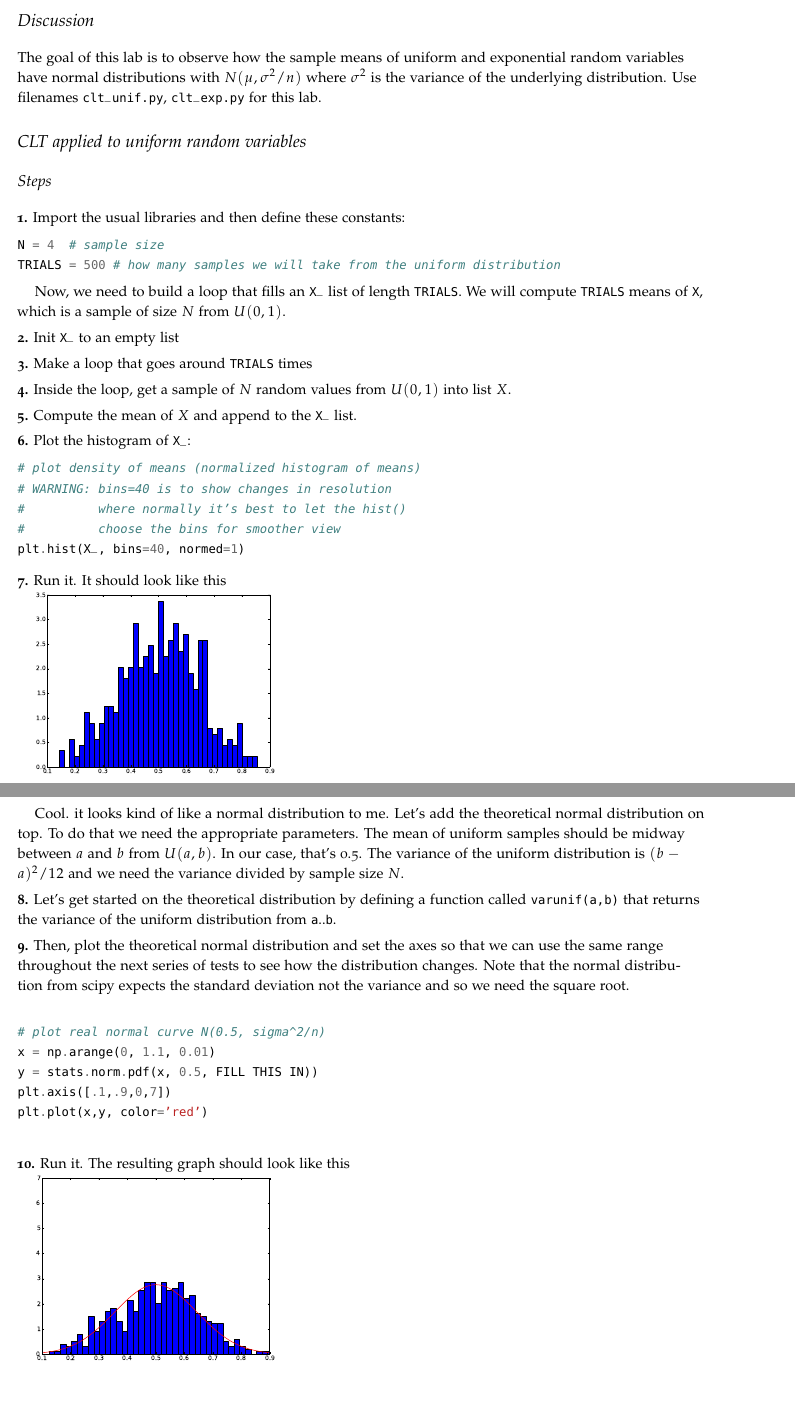
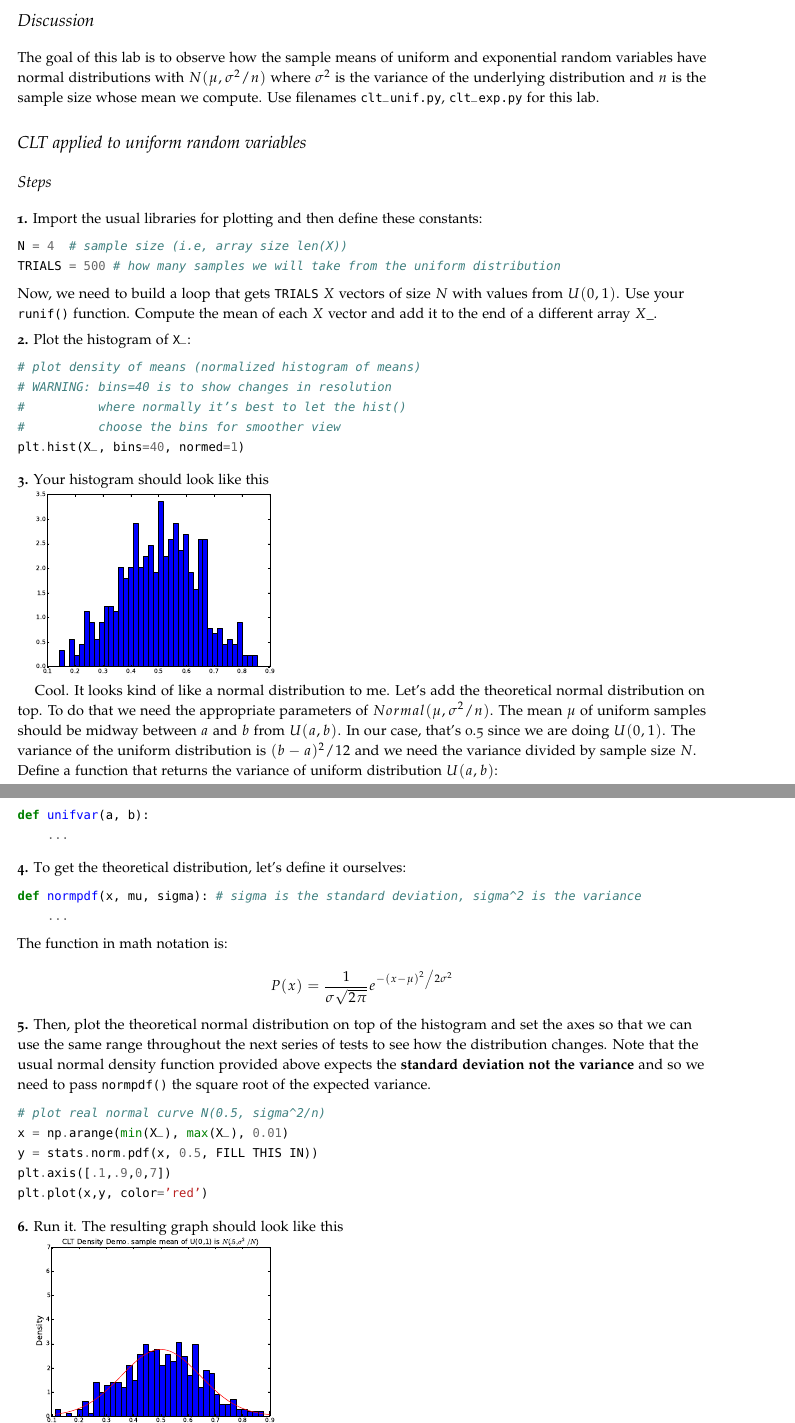
Before and after one commit to parrt/msan501-old, a LaTeX thesis (labs/labs.tex, which reads labs/clt.tex): two parts of pages 39 and 40 of 76, joined at a grey line, cut so that both start at the same text, the shorter picture padded with empty space. The pictures show the PDF file labs/labs.pdf that the author committed with the source.

Commit message:
update clt lab

```diff
--- a/labs/clt.tex
+++ b/labs/clt.tex
@@ -6,7 +6,7 @@
 
 \begin{fullwidth}
 
-The goal of this lab is to observe how the sample means of uniform and exponential random variables have normal distributions with $N(\mu, \sigma^2/n)$ where $\sigma^2$ is the variance of the underlying distribution. Use filenames {\tt clt\_unif.py}, {\tt clt\_exp.py} for this lab.
+The goal of this lab is to observe how the sample means of uniform and exponential random variables have normal distributions with $N(\mu, \sigma^2/n)$ where $\sigma^2$ is the variance of the underlying distribution and $n$ is the sample size whose mean we compute. Use filenames {\tt clt\_unif.py}, {\tt clt\_exp.py} for this lab.
 
 \section{CLT applied to uniform random variables}
 
@@ -22,22 +22,14 @@ The goal of this lab is to observe how the sample means of uniform and exponenti
 # where mean=1/lambda, variance=1/lambda^2 for exp distribution.
 }
 
-\step Import the usual libraries and then define these constants:
+\step Import the usual libraries for plotting and then define these constants:
 
 \begin{pyverbatim}
-N = 4  # sample size
+N = 4  # sample size (i.e, array size len(X))
 TRIALS = 500 # how many samples we will take from the uniform distribution
 \end{pyverbatim}
 
-Now, we need to build a loop that fills an {\tt X\_} list of length {\tt TRIALS}.  We will compute {\tt TRIALS} means of {\tt X}, which is a sample of size $N$ from $U(0,1)$. \\
-
-\step Init {\tt X\_} to an empty list
-
-\step Make a loop that goes around {\tt TRIALS} times
-
-\step Inside the loop, get a sample of $N$ random values from $U(0,1)$ into list $X$.
-
-\step Compute the mean of $X$ and append to the {\tt X\_} list.
+\noindent Now, we need to build a loop that gets  {\tt TRIALS} $X$ vectors of size $N$ with values from $U(0,1)$. Use your {\tt runif()} function. Compute the mean of each $X$ vector and add it to the end of a different array $X\_$.
 
 \step Plot the histogram of {\tt X\_}:
 
@@ -49,7 +41,7 @@ Now, we need to build a loop that fills an {\tt X\_} list of length {\tt TRIALS}
 plt.hist(X_, bins=40, normed=1)
 \end{pyverbatim}
 
-\step Run it. It should look like this \\
+\step Your histogram should look like this \\
 
 \scalebox{.35}{\includegraphics{figures/clt_unif-500-4-basic.pdf}}
 
@@ -57,11 +49,27 @@ Cool. it looks kind of like a normal distribution to me. Let's add the theoretic
 
-\step  Let's get started on the theoretical distribution by defining a function called {\tt varunif(a,b)} that returns the variance of the uniform distribution from {\tt a}..{\tt b}.
+\begin{pyverbatim}
+def unifvar(a, b):
+    ...
+\end{pyverbatim}
 
-\step Then, plot the theoretical normal distribution and set the axes so that we can use the same range throughout the next series of tests to see how the distribution changes. Note that the normal distribution from scipy expects the standard deviation not the variance and so we need the square root.
+\step  To get the theoretical distribution, let's define it ourselves:
+
+\begin{pyverbatim}
+def normpdf(x, mu, sigma): # sigma is the standard deviation, sigma^2 is the variance
+    ...
+\end{pyverbatim}
+
+\noindent The function in math notation is:
+
+\[
+P(x) = \frac{1}{{\sigma \sqrt {2\pi } }}e^{{{ - \left( {x - \mu } \right)^2 } \mathord{\left/ {\vphantom {{ - \left( {x - \mu } \right)^2 } {2\sigma ^2 }}} \right. \kern-\nulldelimiterspace} {2\sigma ^2 }}}
+\]
+
+\step Then, plot the theoretical normal distribution on top of the histogram and set the axes so that we can use the same range throughout the next series of tests to see how the distribution changes. Note that the usual normal density function provided above expects the {\bf standard deviation not the variance} and so we need to pass {\tt normpdf()} the square root of the expected variance.
 
 \begin{pyverbatim}
 # plot real normal curve N(0.5, sigma^2/n)
-x = np.arange(0, 1.1, 0.01)
+x = np.arange(min(X_), max(X_), 0.01)
 y = stats.norm.pdf(x, 0.5, FILL THIS IN))
 plt.axis([.1,.9,0,7])
 plt.plot(x,y, color='red')
@@ -128,5 +135,6 @@ LAMBDUH = 1.5
-x = np.arange(0, 1.1, 0.01)
-y = stats.norm.pdf(x, FILL IN MEAN, FILL IN STDDEV)
+# plot real normal curve N(lambda^-1, sigma^-2 / N)
+x = np.arange(min(X_), max(X_), 0.01)
+y = normpdf(x, FILL IN MEAN, FILL IN STDDEV)
 plt.plot(x,y, color='red')
 \end{pyverbatim}
 
```
Also changed, not shown: labs/figures/clt_unif-500-4-fancier.pdf, labs/figures/clt_unif-500-4-fancy.pdf, labs/labs.pdf, labs/clt.tex (11 more changed lines).
